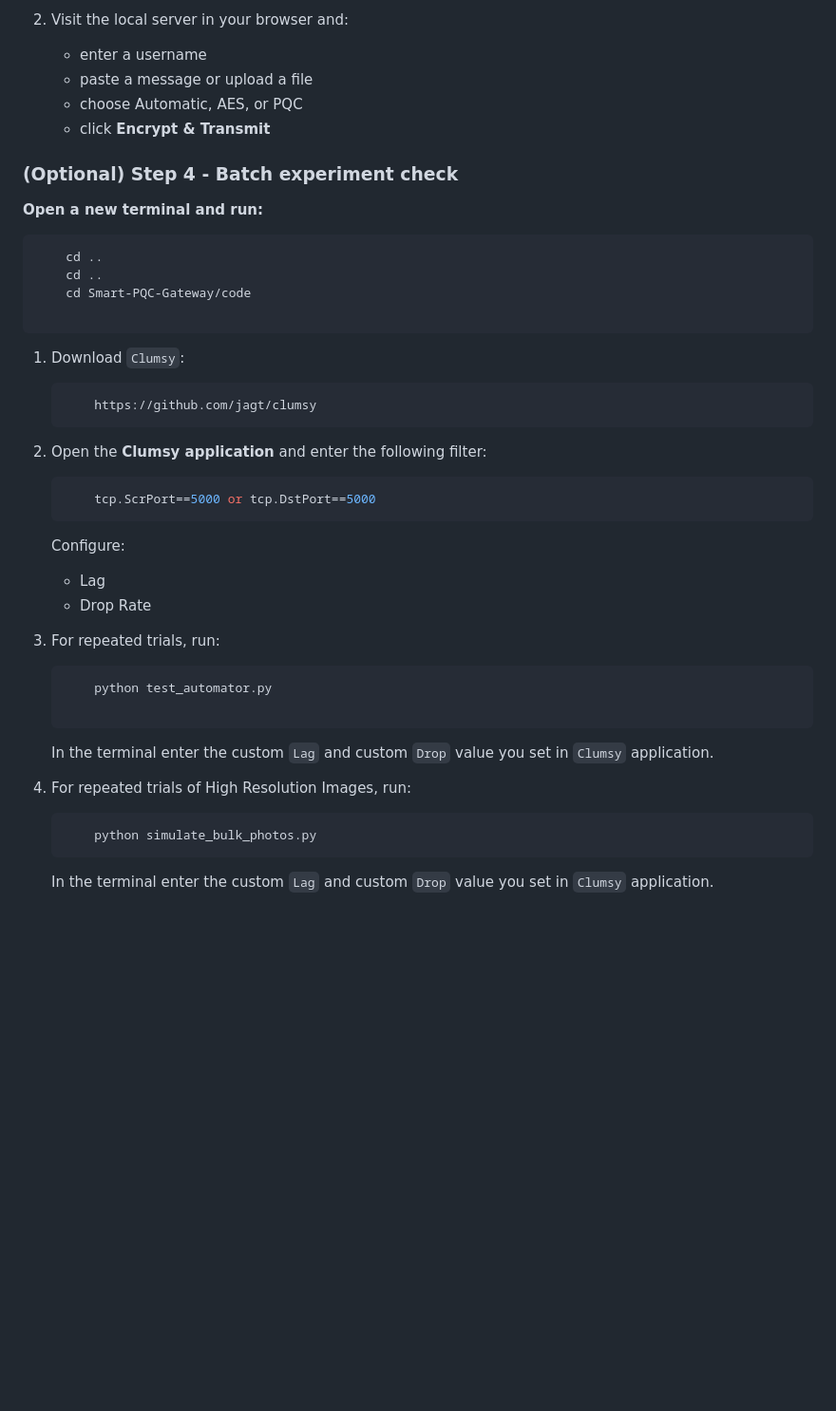
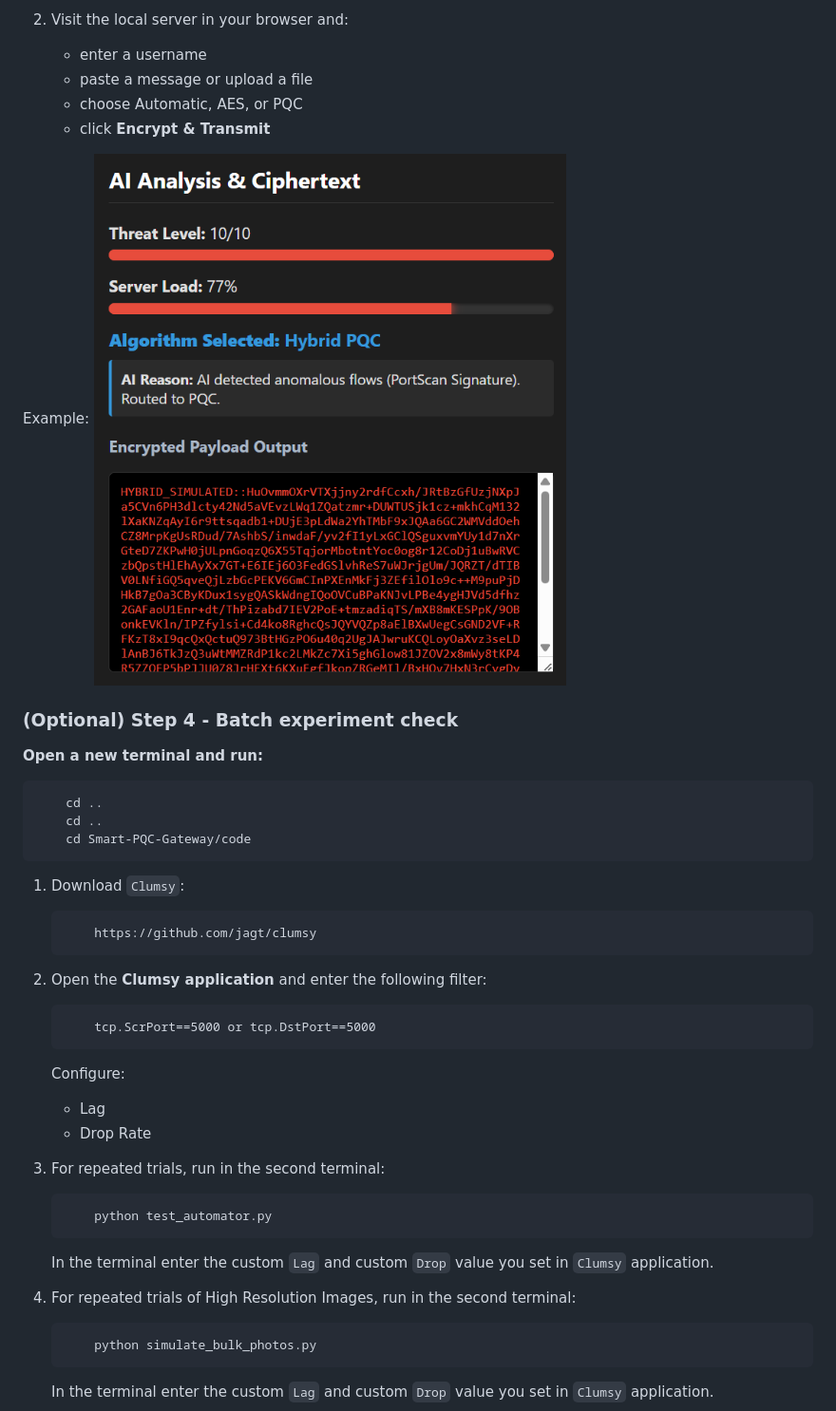
Before and after one commit to PrateekRaj8125/Smart-PQC-Gateway, a Markdown page: readme.md, the part around one of its changes. Shown at 95% size. Drawn GitHub-style; pictures changed too: docs/assets/result.png (added); blank space fills up the shorter version.

````diff
--- a/readme.md
+++ b/readme.md
@@ -232,6 +220,9 @@ By default, the Flask server runs at:
     - choose Automatic, AES, or PQC
     - click **Encrypt & Transmit**
 
+Example:
+![Encryption Result](docs/assets/result.png)
+
 ### (Optional) Step 4 - Batch experiment check
 
 **Open a new terminal and run:**
@@ -240,7 +231,6 @@ By default, the Flask server runs at:
     cd ..
     cd ..
     cd Smart-PQC-Gateway/code
-
 ```
 
 1. Download `Clumsy`:
@@ -251,7 +241,7 @@ By default, the Flask server runs at:
 
 2. Open the **Clumsy application** and enter the following filter:
 
-    ```bash
+    ```text
         tcp.ScrPort==5000 or tcp.DstPort==5000
     ```
 
@@ -259,16 +249,15 @@ By default, the Flask server runs at:
     - Lag
     - Drop Rate
 
-3. For repeated trials, run:
+3. For repeated trials, run in the second terminal:
 
     ```bash
         python test_automator.py
-
     ```
 
     In the terminal enter the custom `Lag` and custom `Drop` value you set in `Clumsy` application.
 
-4. For repeated trials of High Resolution Images, run:
+4. For repeated trials of High Resolution Images, run in the second terminal:
 
     ```bash
         python simulate_bulk_photos.py
````
Also changed, not shown: other parts of readme.md (+3 -16 lines), docs/assets/Dashboard_ScreenShot.jpeg (added), 3 other files.
